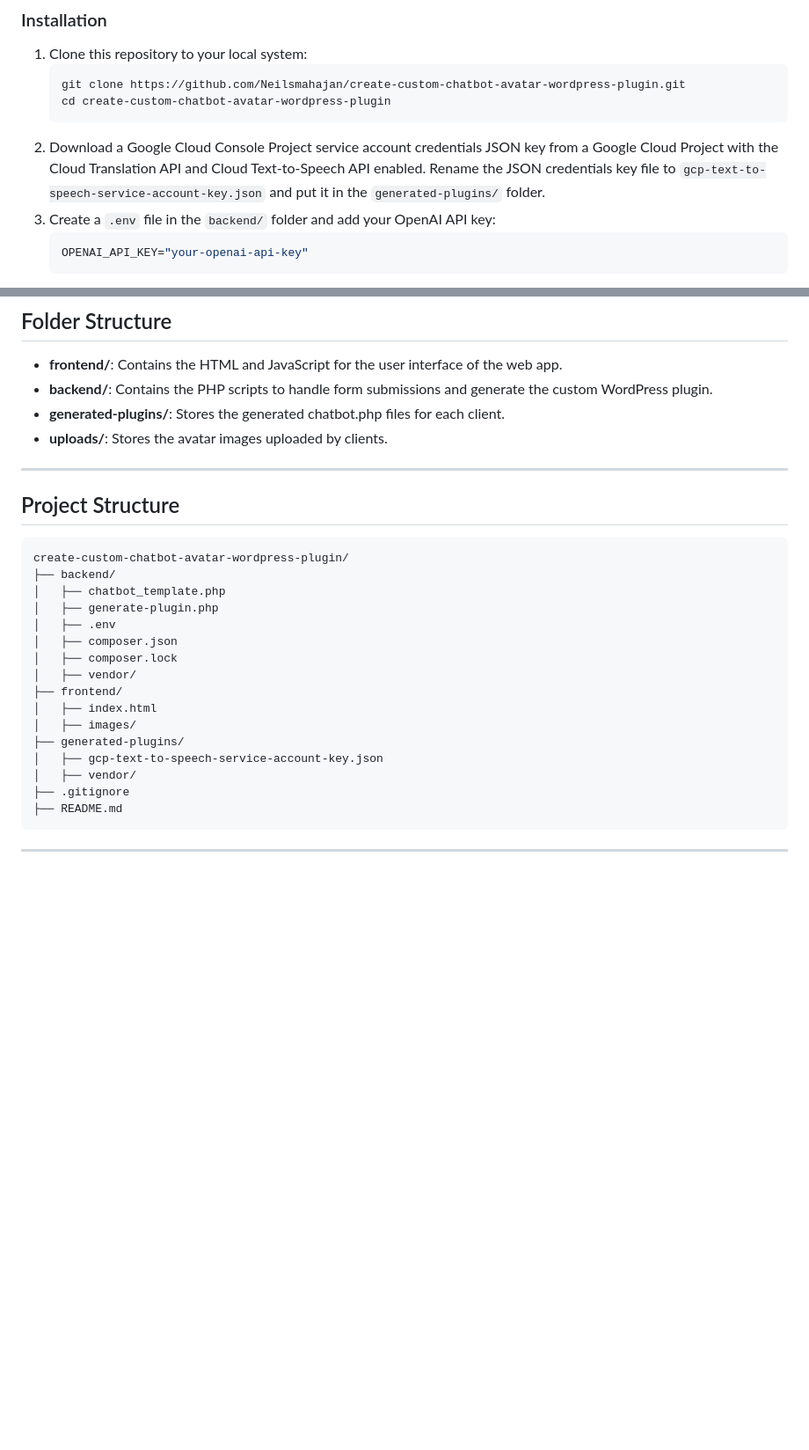
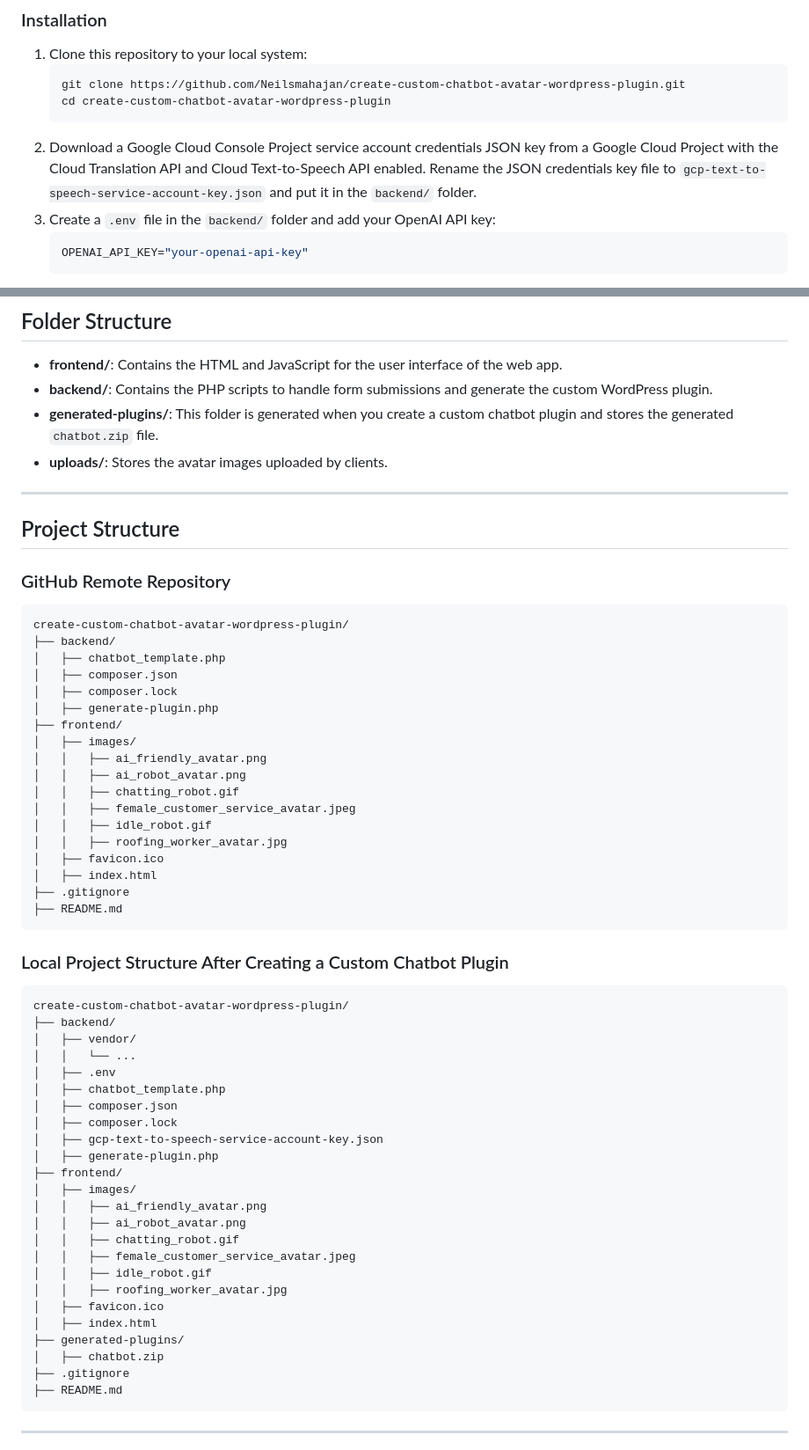
Before and after one commit to Neilsmahajan/create-custom-chatbot-avatar-wordpress-plugin, a Markdown page: README.md, 2 parts joined by grey strips. Shown at 88% size. Rendered like a GitHub page; blank space fills up the shorter version.

Commit message:
Update README.md to reflect new location for Google Cloud service account key and clarify project structure

````diff
--- a/README.md
+++ b/README.md
@@ -30,7 +30,7 @@ This project provides a web application that allows Christine's clients to gener
    git clone https://github.com/Neilsmahajan/create-custom-chatbot-avatar-wordpress-plugin.git
    cd create-custom-chatbot-avatar-wordpress-plugin
    ```
-2. Download a Google Cloud Console Project service account credentials JSON key from a Google Cloud Project with the Cloud Translation API and Cloud Text-to-Speech API enabled. Rename the JSON credentials key file to `gcp-text-to-speech-service-account-key.json` and put it in the `generated-plugins/` folder.
+2. Download a Google Cloud Console Project service account credentials JSON key from a Google Cloud Project with the Cloud Translation API and Cloud Text-to-Speech API enabled. Rename the JSON credentials key file to `gcp-text-to-speech-service-account-key.json` and put it in the `backend/` folder.
 3. Create a `.env` file in the `backend/` folder and add your OpenAI API key:
    ```properties
    OPENAI_API_KEY="your-openai-api-key"
@@ -53,28 +53,61 @@ This project provides a web application that allows Christine's clients to gener
 
 - **frontend/**: Contains the HTML and JavaScript for the user interface of the web app.
 - **backend/**: Contains the PHP scripts to handle form submissions and generate the custom WordPress plugin.
-- **generated-plugins/**: Stores the generated chatbot.php files for each client.
+- **generated-plugins/**: This folder is generated when you create a custom chatbot plugin and stores the generated `chatbot.zip` file.
 - **uploads/**: Stores the avatar images uploaded by clients.
 
 ---
 
 ## Project Structure
 
+### GitHub Remote Repository
+
 ```
 create-custom-chatbot-avatar-wordpress-plugin/
 ├── backend/
 │   ├── chatbot_template.php
-│   ├── generate-plugin.php
-│   ├── .env
 │   ├── composer.json
 │   ├── composer.lock
+│   ├── generate-plugin.php
+├── frontend/
+│   ├── images/
+│   │   ├── ai_friendly_avatar.png
+│   │   ├── ai_robot_avatar.png
+│   │   ├── chatting_robot.gif
+│   │   ├── female_customer_service_avatar.jpeg
+│   │   ├── idle_robot.gif
+│   │   ├── roofing_worker_avatar.jpg
+│   ├── favicon.ico
+│   ├── index.html
+├── .gitignore
+├── README.md
+```
+
+### Local Project Structure After Creating a Custom Chatbot Plugin
+
+```
+create-custom-chatbot-avatar-wordpress-plugin/
+├── backend/
 │   ├── vendor/
+│   │   └── ...
+│   ├── .env
+│   ├── chatbot_template.php
+│   ├── composer.json
+│   ├── composer.lock
+│   ├── gcp-text-to-speech-service-account-key.json
+│   ├── generate-plugin.php
 ├── frontend/
+│   ├── images/
+│   │   ├── ai_friendly_avatar.png
+│   │   ├── ai_robot_avatar.png
+│   │   ├── chatting_robot.gif
+│   │   ├── female_customer_service_avatar.jpeg
+│   │   ├── idle_robot.gif
+│   │   ├── roofing_worker_avatar.jpg
+│   ├── favicon.ico
 │   ├── index.html
-│   ├── images/
 ├── generated-plugins/
-│   ├── gcp-text-to-speech-service-account-key.json
-│   ├── vendor/
+│   ├── chatbot.zip
 ├── .gitignore
 ├── README.md
 ```
````
Also changed, not shown: other parts of README.md (+4 -0 lines).
